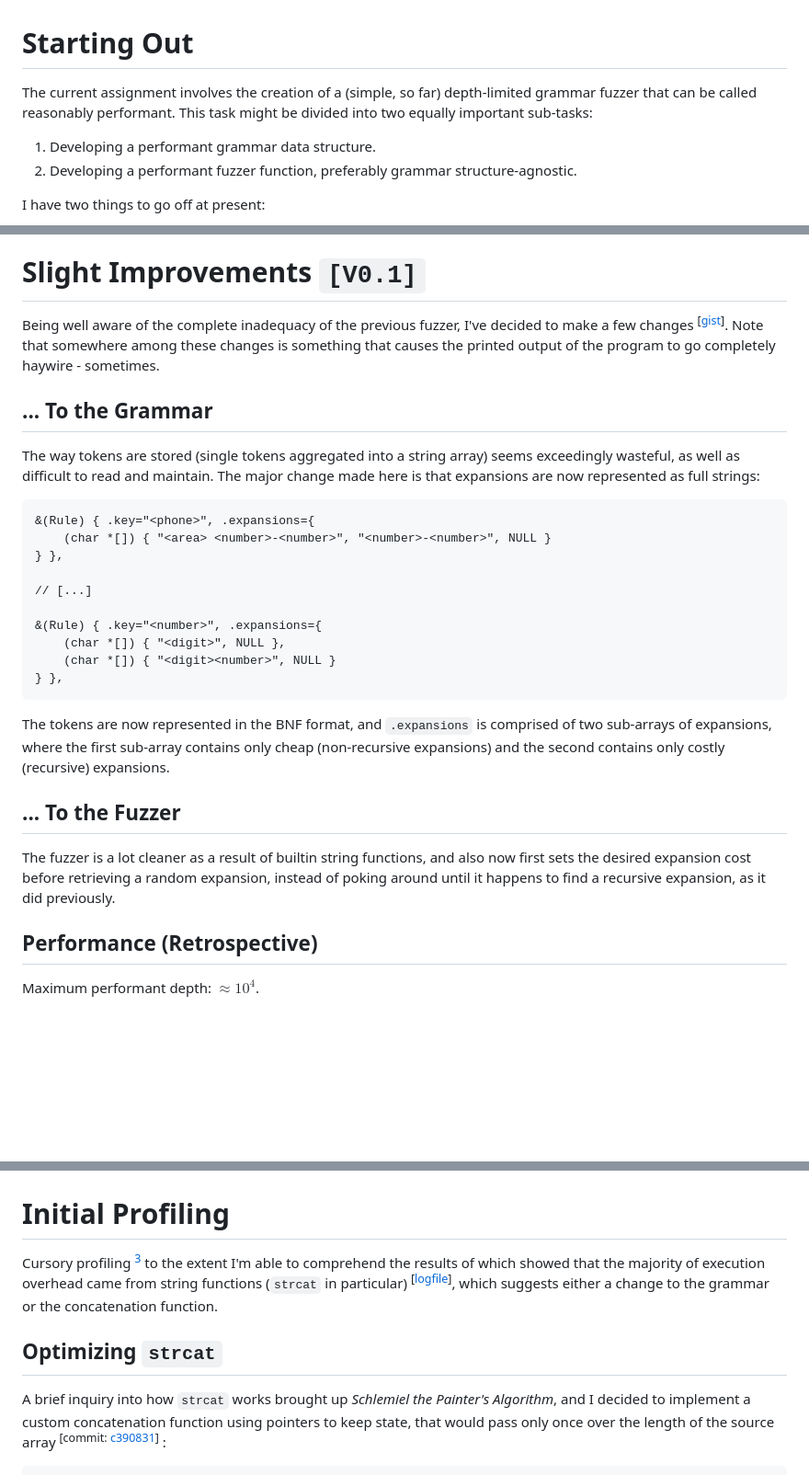
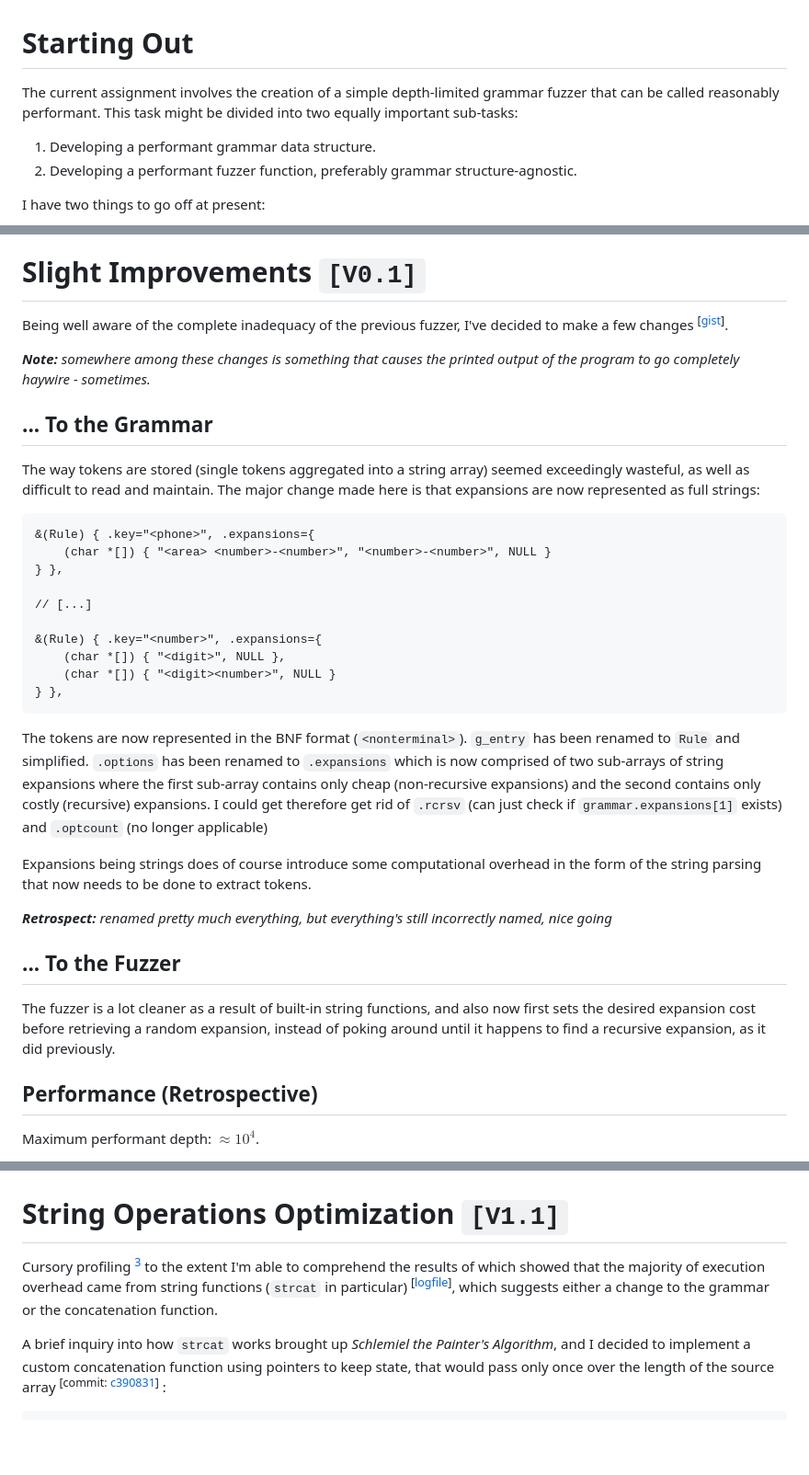
Before and after one commit to Positron11/fuzzer, a Markdown page: docs/index.md, 3 parts joined by grey strips. Shown at 92% size. Rendered like a GitHub page; blank space fills up the shorter version.

Commit message:
REFINE EXISTING DEVLOG SOMEWHAT

````diff
--- a/docs/index.md
+++ b/docs/index.md
@@ -4,7 +4,7 @@
 
 # Starting Out
 
-The current assignment involves the creation of a (simple, so far) depth-limited grammar fuzzer that can be called reasonably performant. This task might be divided into two equally important sub-tasks:
+The current assignment involves the creation of a simple depth-limited grammar fuzzer that can be called reasonably performant. This task might be divided into two equally important sub-tasks:
 
 1. Developing a performant grammar data structure.
 2. Developing a performant fuzzer function, preferably grammar structure-agnostic.
@@ -92,11 +100,13 @@ A to-do item identified, albeit probably a "late future" one, is implementing su
 
 # Slight Improvements `[V0.1]`
 
-Being well aware of the complete inadequacy of the previous fuzzer, I've decided to make a few changes <sup>[[gist](https://gist.github.com/Positron11/86c9c0c98d16ad1f35019a4bd3582ef5/a42cefcbf8f52b06bbd35cb3e8937f3d1e519ada)]</sup>. Note that somewhere among these changes is something that causes the printed output of the program to go completely haywire - sometimes.
+Being well aware of the complete inadequacy of the previous fuzzer, I've decided to make a few changes <sup>[[gist](https://gist.github.com/Positron11/86c9c0c98d16ad1f35019a4bd3582ef5/a42cefcbf8f52b06bbd35cb3e8937f3d1e519ada)]</sup>.
+
+_**Note:** somewhere among these changes is something that causes the printed output of the program to go completely haywire - sometimes._
 
 ## ... To the Grammar
 
-The way tokens are stored (single tokens aggregated into a string array) seems exceedingly wasteful, as well as difficult to read and maintain. The major change made here is that expansions are now represented as full strings:
+The way tokens are stored (single tokens aggregated into a string array) seemed exceedingly wasteful, as well as difficult to read and maintain. The major change made here is that expansions are now represented as full strings:
 
 ```
 &(Rule) { .key="<phone>", .expansions={
@@ -111,11 +121,15 @@ The way tokens are stored (single tokens aggregated into a string array) seems e
 } },
 ```
 
-The tokens are now represented in the BNF format, and `.expansions` is comprised of two sub-arrays of expansions, where the first sub-array contains only cheap (non-recursive expansions) and the second contains only costly (recursive) expansions.
+The tokens are now represented in the BNF format (`<nonterminal>`). `g_entry` has been renamed to `Rule` and simplified. `.options` has been renamed to `.expansions` which is now comprised of two sub-arrays of string expansions where the first sub-array contains only cheap (non-recursive expansions) and the second contains only costly (recursive) expansions. I could get therefore get rid of `.rcrsv` (can just check if `grammar.expansions[1]` exists) and `.optcount` (no longer applicable)
+
+Expansions being strings does of course introduce some computational overhead in the form of the string parsing that now needs to be done to extract tokens.
+
+_**Retrospect:** renamed pretty much everything, but everything's still incorrectly named, nice going_
 
 ## ... To the Fuzzer
 
-The fuzzer is a lot cleaner as a result of builtin string functions, and also now first sets the desired expansion cost before retrieving a random expansion, instead of poking around until it happens to find a recursive expansion, as it did previously.
+The fuzzer is a lot cleaner as a result of built-in string functions, and also now first sets the desired expansion cost before retrieving a random expansion, instead of poking around until it happens to find a recursive expansion, as it did previously.
 
 ## Performance (Retrospective)
 
@@ -143,11 +186,9 @@ For the last time, being yet to begin profiling anything at this point, graphing
 
 ![V1.0, V0.1 fuzzer: task clock (msec) vs. recursion depth](graphs/v1.0_v0.1-tc_d.png)
 
-# Initial Profiling
+# String Operations Optimization `[V1.1]`
 
 Cursory profiling [^profmtd] to the extent I'm able to comprehend the results of which showed that the majority of execution overhead came from string functions (`strcat` in particular) <sup>[[logfile](logfiles/v1.0.data)]</sup>, which suggests either a change to the grammar or the concatenation function.
-
-## Optimizing `strcat`
 
 A brief inquiry into how `strcat` works brought up _Schlemiel the Painter's Algorithm_, and I decided to implement a custom concatenation function using pointers to keep state, that would pass only once over the length of the source array <sup>[commit: [c390831](https://github.com/Positron11/fuzzer/commit/c390831b9e10fb5ee50d4d2bf2fe5e6c81f500f0)]</sup> :
 
````
Also changed, not shown: other parts of docs/index.md (+45 -8 lines).
